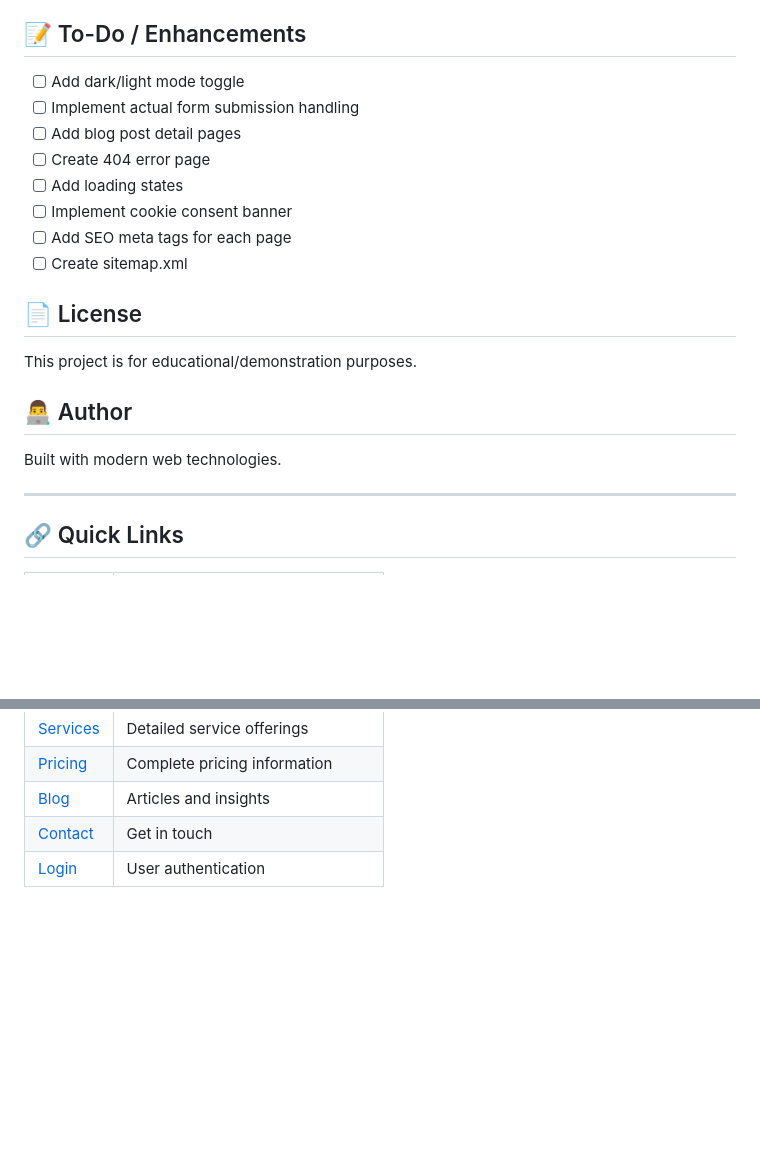
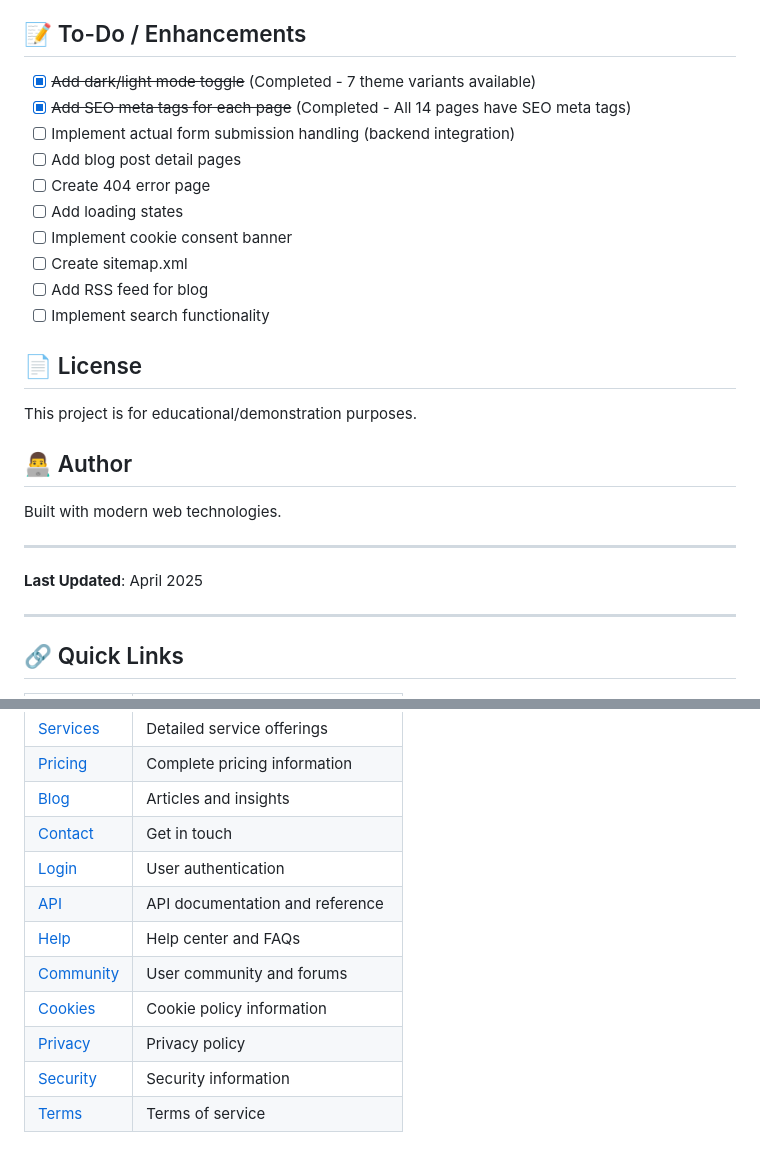
Before and after one commit to nageswar888/AI-Automate, a Markdown page: README.md, 2 parts joined by grey strips. Rendered like a GitHub page; blank space fills up the shorter version.

```diff
--- a/README.md
+++ b/README.md
@@ -331,14 +410,16 @@ All external resources loaded via CDN:
 
 ## 📝 To-Do / Enhancements
 
-- [ ] Add dark/light mode toggle
-- [ ] Implement actual form submission handling
+- [x] ~~Add dark/light mode toggle~~ (Completed - 7 theme variants available)
+- [x] ~~Add SEO meta tags for each page~~ (Completed - All 14 pages have SEO meta tags)
+- [ ] Implement actual form submission handling (backend integration)
 - [ ] Add blog post detail pages
 - [ ] Create 404 error page
 - [ ] Add loading states
 - [ ] Implement cookie consent banner
-- [ ] Add SEO meta tags for each page
 - [ ] Create sitemap.xml
+- [ ] Add RSS feed for blog
+- [ ] Implement search functionality
 
 ## 📄 License
 
@@ -347,6 +428,10 @@ This project is for educational/demonstration purposes.
 ## 👨‍💻 Author
 
 Built with modern web technologies.
+
+---
+
+**Last Updated**: April 2025
 
 ---
 
@@ -361,3 +446,10 @@ Built with modern web technologies.
 | [Blog](blog.html) | Articles and insights |
 | [Contact](contact.html) | Get in touch |
 | [Login](login.html) | User authentication |
+| [API](api.html) | API documentation and reference |
+| [Help](help.html) | Help center and FAQs |
+| [Community](community.html) | User community and forums |
+| [Cookies](cookies.html) | Cookie policy information |
+| [Privacy](privacy.html) | Privacy policy |
+| [Security](security.html) | Security information |
+| [Terms](terms.html) | Terms of service |
```
Also changed, not shown: other parts of README.md (+94 -15 lines).
